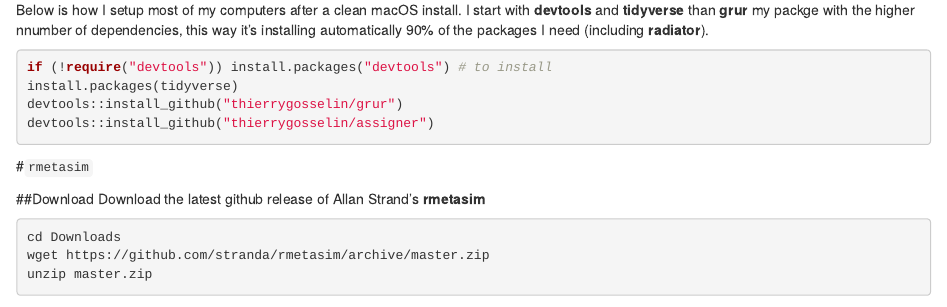
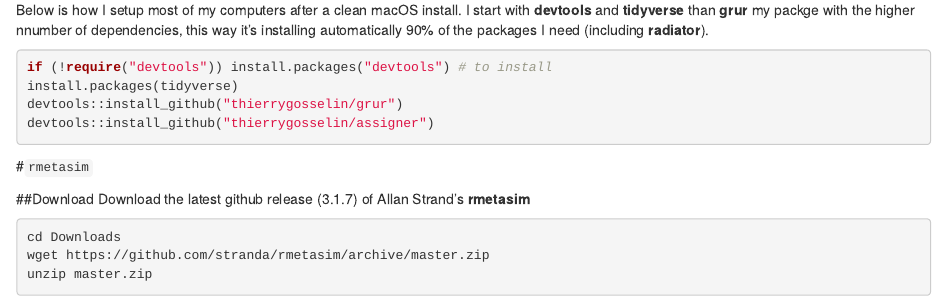
Before and after one commit to thierrygosselin/grur, an R Markdown document (vignettes/vignette_grur.Rmd): the page in a window 1100 px wide, from 2450 px down. Rendered offline with R 4.5, knitr and Pandoc, with nearby package versions; some code elsewhere in the file could not run offline.

Commit message:
updated vignette

````diff
--- a/vignettes/vignette_grur.Rmd
+++ b/vignettes/vignette_grur.Rmd
@@ -168,7 +168,7 @@
 #`rmetasim`
 
 ##Download
-Download the latest github release of Allan Strand's **rmetasim**
+Download the latest github release (3.1.7) of Allan Strand's **rmetasim**
 ```{sh}
 cd Downloads
 wget https://github.com/stranda/rmetasim/archive/master.zip
````
Also changed, not shown: R/grur_imputations.R (+1 -1 lines).
